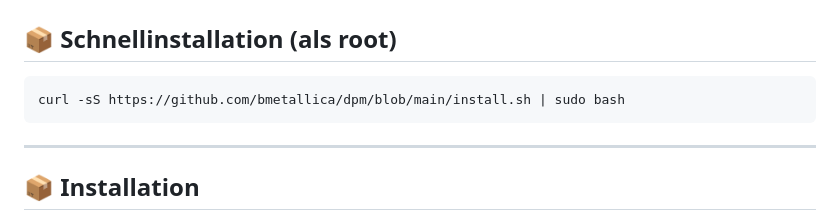
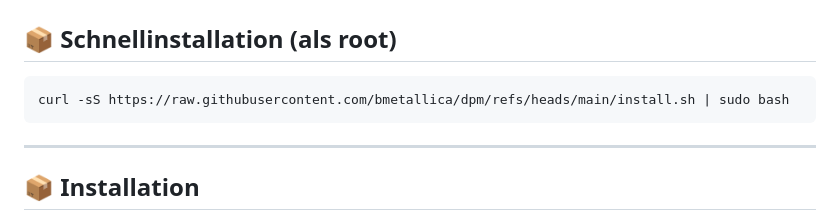
Before and after one commit to bmetallica/dpm, a Markdown page: README.md, the part around the change. Drawn GitHub-style.

Commit message:
Update installation script URL in README

````diff
--- a/README.md
+++ b/README.md
@@ -77,7 +77,7 @@ Ein simples, zentrales Patchmanagement-System für Debian-Server.
 ## 📦 Schnellinstallation (als root)
 
 ```
-curl -sS https://github.com/bmetallica/dpm/blob/main/install.sh | sudo bash
+curl -sS https://raw.githubusercontent.com/bmetallica/dpm/refs/heads/main/install.sh | sudo bash
 ```
 ---
 
````
